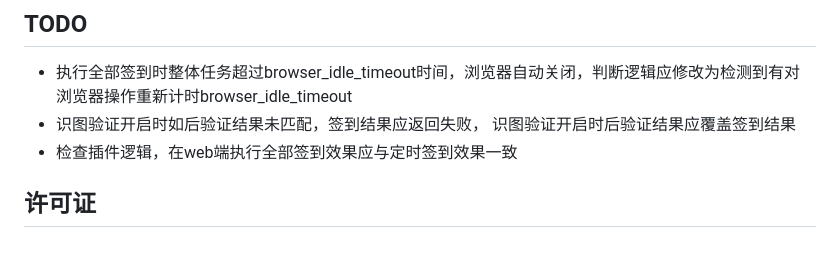
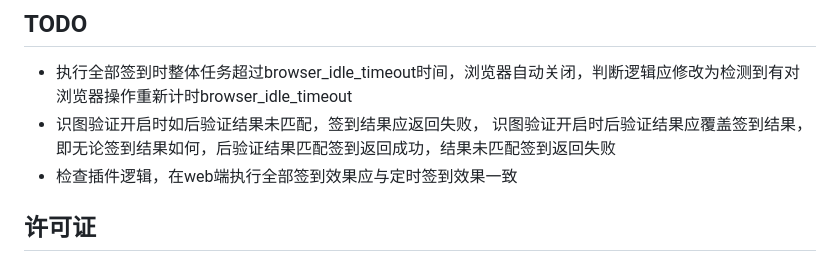
Before and after one commit to Morturi/astrbot_plugin_autocheckin, a Markdown page: README.md, the part around the change. Rendered like a GitHub page.

```diff
--- a/README.md
+++ b/README.md
@@ -193,7 +193,7 @@ python -m camoufox fetch
 ## TODO
 
 - 执行全部签到时整体任务超过browser_idle_timeout时间，浏览器自动关闭，判断逻辑应修改为检测到有对浏览器操作重新计时browser_idle_timeout
-- 识图验证开启时如后验证结果未匹配，签到结果应返回失败， 识图验证开启时后验证结果应覆盖签到结果
+- 识图验证开启时如后验证结果未匹配，签到结果应返回失败， 识图验证开启时后验证结果应覆盖签到结果，即无论签到结果如何，后验证结果匹配签到返回成功，结果未匹配签到返回失败
 - 检查插件逻辑，在web端执行全部签到效果应与定时签到效果一致
 
 ## 许可证
```
